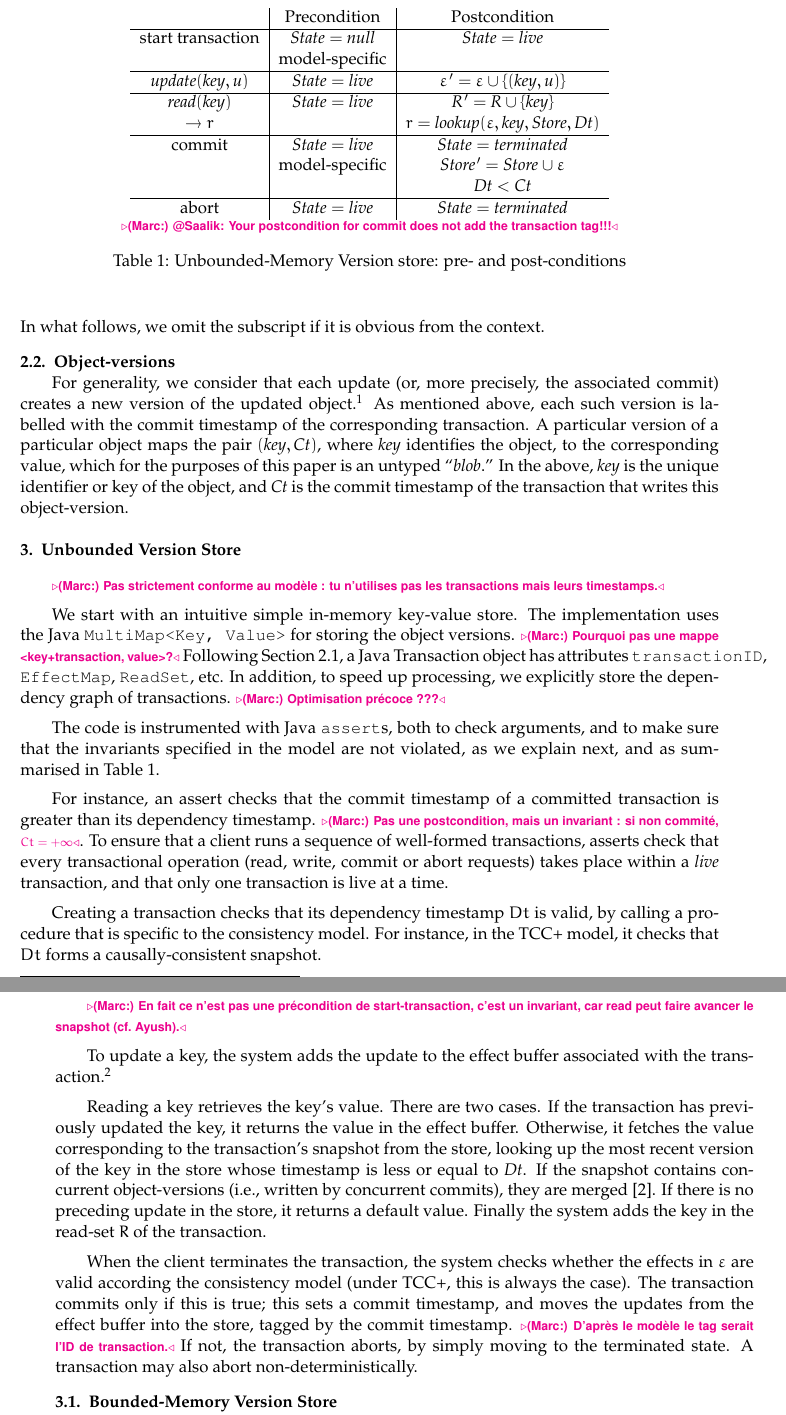
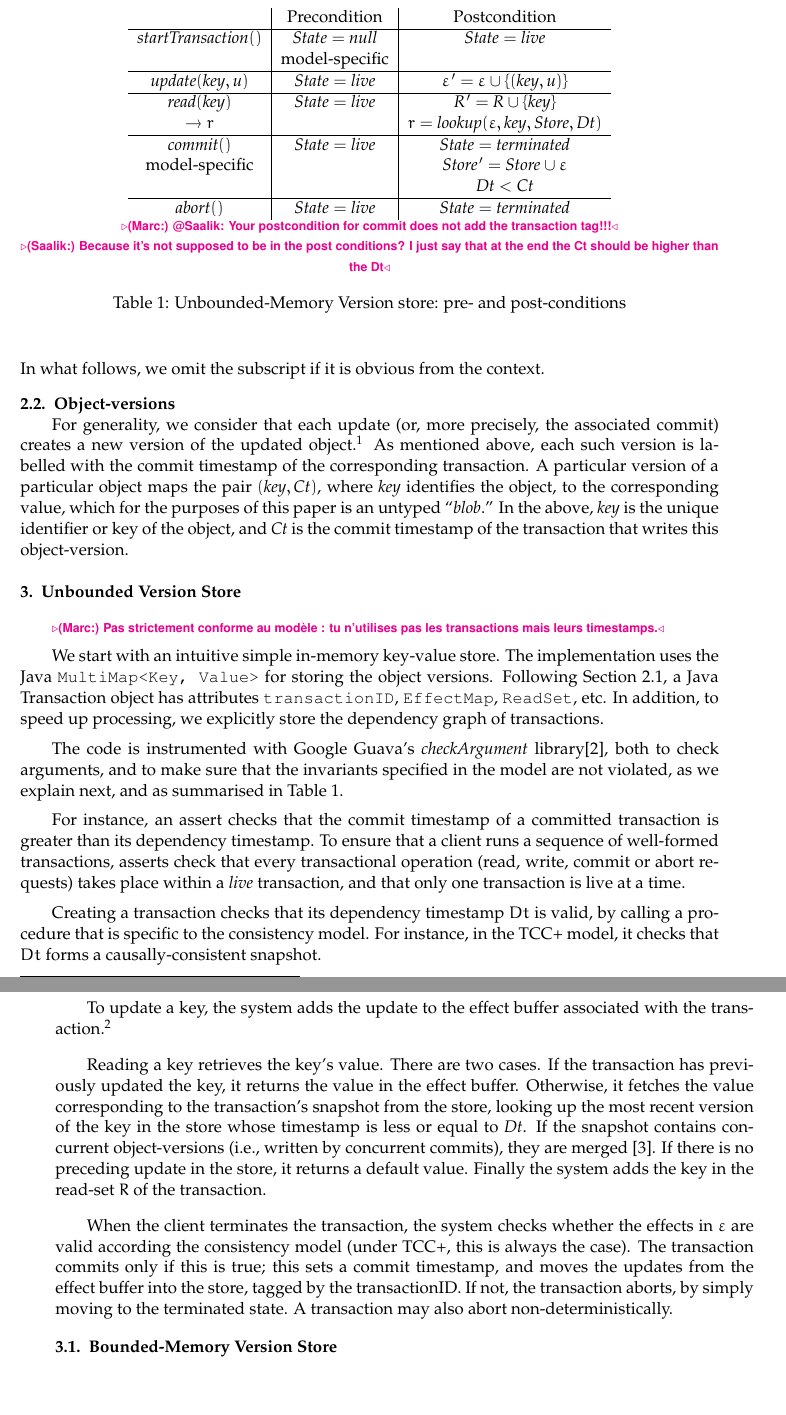
Before and after one commit to Saalik/MultiKVS, a LaTeX document (documents/compas2022/compas2022.tex): two parts of pages 3 and 4 of 5, joined at a grey line, cut so that both start at the same text, the shorter picture padded with empty space. Compiled offline with pdfLaTeX.

Commit message:
Small changes

```diff
--- a/documents/compas2022/compas2022.tex
+++ b/documents/compas2022/compas2022.tex
@@ -248,7 +248,7 @@ that writes this object-version.
     ~                       & Precondition            & Postcondition \\
     \hline
 
-    start transaction       & $\mathit{State = null}$ & $\mathit{State = live}$\\
+    $\mathit{startTransaction()}$      & $\mathit{State = null}$ & $\mathit{State = live}$\\
                             & model-specific          & $                      $\\
 
     \hline
@@ -258,21 +258,23 @@ that writes this object-version.
     \hline
 
     $\mathit{read(key)}$    & $\mathit{State = live}$ & $\mathit{R' = R \cup \{key\}}$\\
-    $\rightarrow{}r$        &                          & $r = \mathit{lookup(\varepsilon,key,Store,Dt)}$ \\
+    $\rightarrow{}r$        &                         & $r = \mathit{lookup(\varepsilon,key,Store,Dt)}$ \\
 
     \hline
 
-    commit                  & $\mathit{State = live}$ & $\mathit{State = terminated}$\\
-                            & model-specific          & $\mathit{Store' = Store \cup \varepsilon}$ \\
+    $\mathit{commit()}$     & $\mathit{State = live}$ & $\mathit{State = terminated}$\\
+    model-specific          &                         & $\mathit{Store' = Store \cup \varepsilon}$ \\
                             &                         & $\mathit{Dt < Ct}$ \\
     \hline
 
-    abort                   & $\mathit{State = live}$ & $\mathit{State = terminated}$ \\
+    $\mathit{abort()}$      & $\mathit{State = live}$ & $\mathit{State = terminated}$ \\
 
   \end{tabular}
 
   \commentaire[Marc]{@Saalik: Your postcondition for commit does not add the
-    transaction tag!!!}
+    transaction tag!!!}\\
+  \commentaire[Saalik]{Because it's not supposed to be in the post conditions?
+  I just say that at the end the Ct should be higher than the Dt}
 
   \caption{Unbounded-Memory Version store: pre- and post-conditions}
   \label{tab:AssertInvariantsUnbounded}
@@ -287,23 +289,23 @@ We start with an intuitive simple in-memory key-value store.
 % Therefore if a crash or restart occurs the database is lost.
 The implementation uses the Java \texttt{MultiMap<Key, Value>} for
 storing the object versions.
-\commentaire[Marc]{Pourquoi pas une mappe <key+transaction, value>?}
+% \commentaire[Marc]{Pourquoi pas une mappe <key+transaction, value>?}
 Following Section~\ref{sec:transactions}, a Java Transaction object has
 attributes \texttt{transactionID}, \texttt{EffectMap}, \texttt{ReadSet},
 etc.
 In addition, to speed up processing, we explicitly store the
 dependency graph of transactions.
-\commentaire[Marc]{Optimisation précoce~???}
+% \commentaire[Marc]{Optimisation précoce~???}
 
-The code is instrumented with Java \texttt{assert}s, both to check
+The code is instrumented with Google Guava's \emph{checkArgument} library\cite{guava}, both to check
 arguments, and to make sure that the invariants specified in the model
 are not violated, as we explain next, and as summarised in
 Table~\ref{tab:AssertInvariantsUnbounded}.
 
 For instance, an assert checks that the commit timestamp of a committed
 transaction is greater than its dependency timestamp.
-\commentaire[Marc]{Pas une postcondition, mais un invariant : si non
-  commité, $Ct=+\infty$}.
+% \commentaire[Marc]{Pas une postcondition, mais un invariant : si non
+  % commité, $Ct=+\infty$}.
 To ensure that a client runs a sequence of well-formed transactions,
 asserts check that every transactional operation (read, write, commit or
 abort requests) takes place within a \emph{live} transaction, and that
@@ -313,9 +315,6 @@ Creating a transaction checks that its dependency timestamp $Dt$ is
 valid, by calling a procedure that is specific to the consistency model.
 For instance, in the TCC+ model, it checks that $Dt$ forms a
 causally-consistent snapshot.
-
-\commentaire[Marc]{En fait ce n'est pas une précondition de start-transaction, c'est un
-  invariant, car read peut faire avancer le snapshot (cf.~Ayush).}
 
 To update a key, the system adds the update to the effect buffer
 associated with the transaction.%
@@ -345,8 +344,7 @@ the effects in $\varepsilon$ are valid according the consistency model
 (under TCC+, this is always the case).
 The transaction commits only if this is true; this sets a commit
 timestamp, and moves the updates
-from the effect buffer into the store, tagged by the commit timestamp.
-\commentaire[Marc]{D'après le modèle le tag serait l'ID de transaction.}
+from the effect buffer into the store, tagged by the transactionID.
 If not, the transaction aborts, by simply moving to the terminated
 state.
 A transaction may also abort non-deterministically.
```
Also changed, not shown: documents/compas2022/compas.bib (added, +5 -0 lines), documents/compas2022/compas2022.tex (3 more changed lines).
